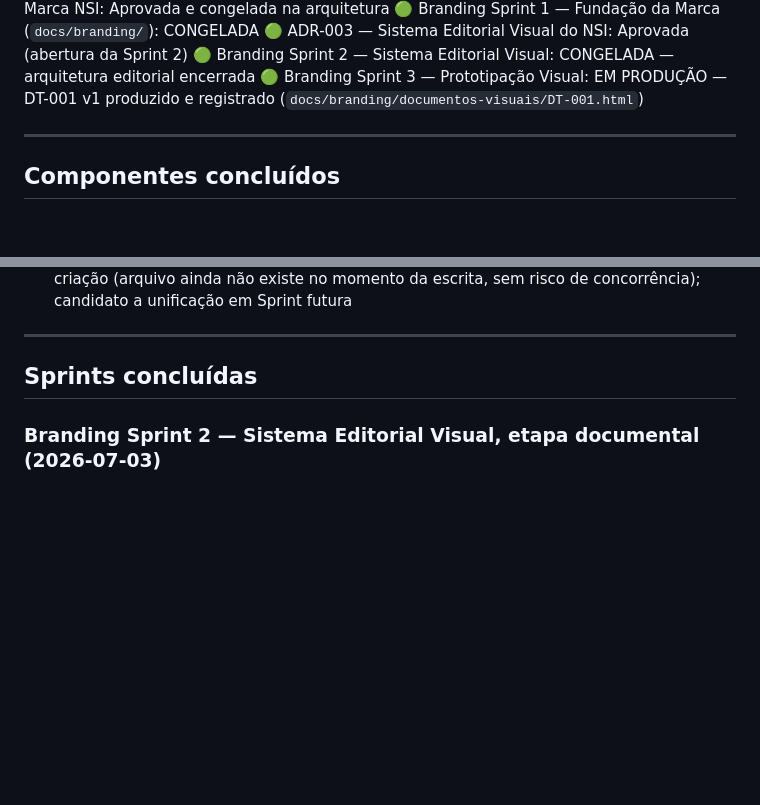
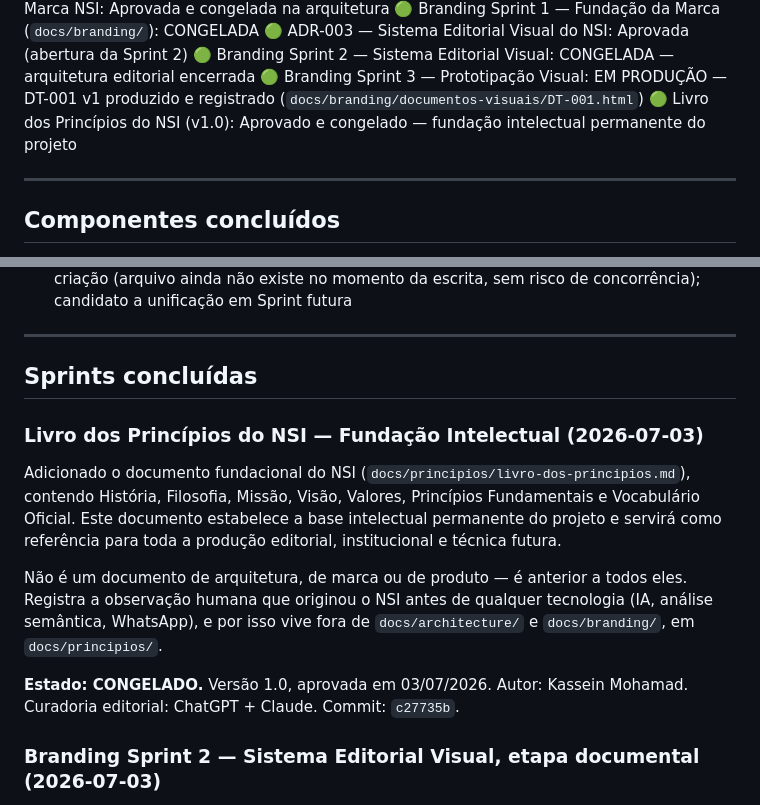
Before and after one commit to kmhvia-cmd/nsi-pos-venda, a Markdown page: PROJECT_STATUS.md, 2 parts joined by grey strips. Drawn GitHub-style; blank space fills up the shorter version.

Commit message:
docs: registra o Livro dos Principios do NSI no PROJECT_STATUS
Co-Authored-By: Claude Sonnet 5 <noreply@anthropic.com>

```diff
--- a/PROJECT_STATUS.md
+++ b/PROJECT_STATUS.md
@@ -25,6 +25,7 @@
 🟢 ADR-003 — Sistema Editorial Visual do NSI: Aprovada (abertura da Sprint 2)
 🟢 Branding Sprint 2 — Sistema Editorial Visual: CONGELADA — arquitetura editorial encerrada
 🟢 Branding Sprint 3 — Prototipação Visual: EM PRODUÇÃO — DT-001 v1 produzido e registrado (`docs/branding/documentos-visuais/DT-001.html`)
+🟢 Livro dos Princípios do NSI (v1.0): Aprovado e congelado — fundação intelectual permanente do projeto
 
 ---
 
@@ -67,6 +68,13 @@ Arquitetura editorial encerrada (Sprint 2). Produção iniciada: `DT-001` v1 já
 ---
 
 ## Sprints concluídas
+
+### Livro dos Princípios do NSI — Fundação Intelectual (2026-07-03)
+Adicionado o documento fundacional do NSI (`docs/principios/livro-dos-principios.md`), contendo História, Filosofia, Missão, Visão, Valores, Princípios Fundamentais e Vocabulário Oficial. Este documento estabelece a base intelectual permanente do projeto e servirá como referência para toda a produção editorial, institucional e técnica futura.
+
+Não é um documento de arquitetura, de marca ou de produto — é anterior a todos eles. Registra a observação humana que originou o NSI antes de qualquer tecnologia (IA, análise semântica, WhatsApp), e por isso vive fora de `docs/architecture/` e `docs/branding/`, em `docs/principios/`.
+
+**Estado: CONGELADO.** Versão 1.0, aprovada em 03/07/2026. Autor: Kassein Mohamad. Curadoria editorial: ChatGPT + Claude. Commit: `c27735b`.
 
 ### Branding Sprint 2 — Sistema Editorial Visual, etapa documental (2026-07-03)
 Aberta pela ADR-003. Produzidos, nesta ordem: Arquitetura Visual (`09-sistema-editorial-visual.md`), Componentes (`10-componentes-visuais.md`, antecipado por exceção deliberada), Grid e Zona de Segurança (`11-grid-e-zona-de-seguranca.md`, aprovado provisoriamente), Sistema Modular de Composição (`12-sistema-modular-de-composicao.md` — decisão de que o NSI usa composição modular, não templates, registrada sob a governança da ADR-003, sem ADR própria), Tipografia Oficial (`13-tipografia-oficial.md`), Paletas Oficiais (`14-paletas-oficiais.md`) e Biblioteca de Composição (`15-biblioteca-de-composicao.md`, Bloco 06 renomeado de "Biblioteca Oficial de Layouts"). Nenhuma fonte, cor, layout ou prompt concreto foi definido — apenas a arquitetura que cada um vai obedecer. Prompt Master (Bloco 07) e Biblioteca Oficial de Conteúdo (Bloco 08) ficaram fora deste escopo documental.
```
